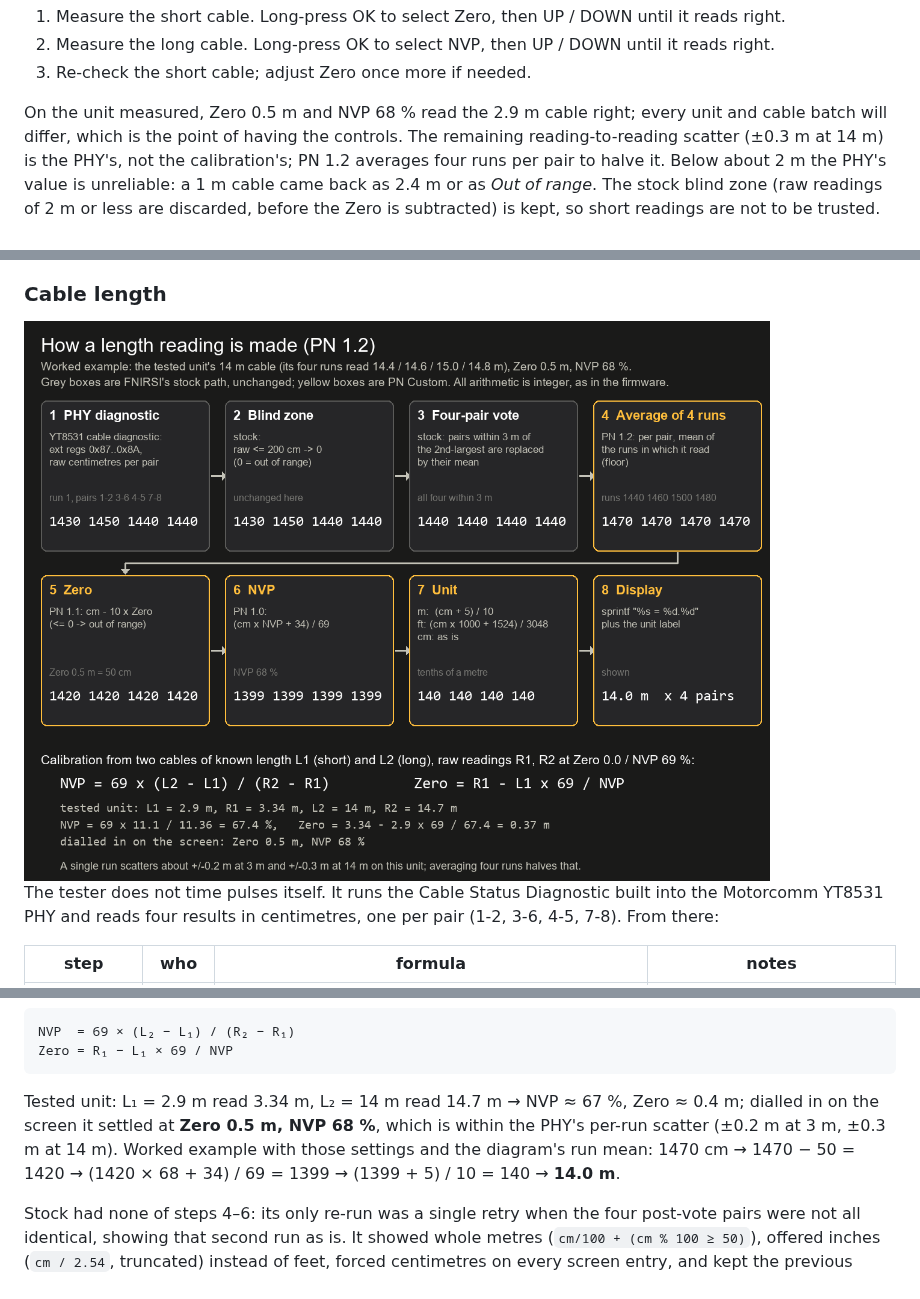
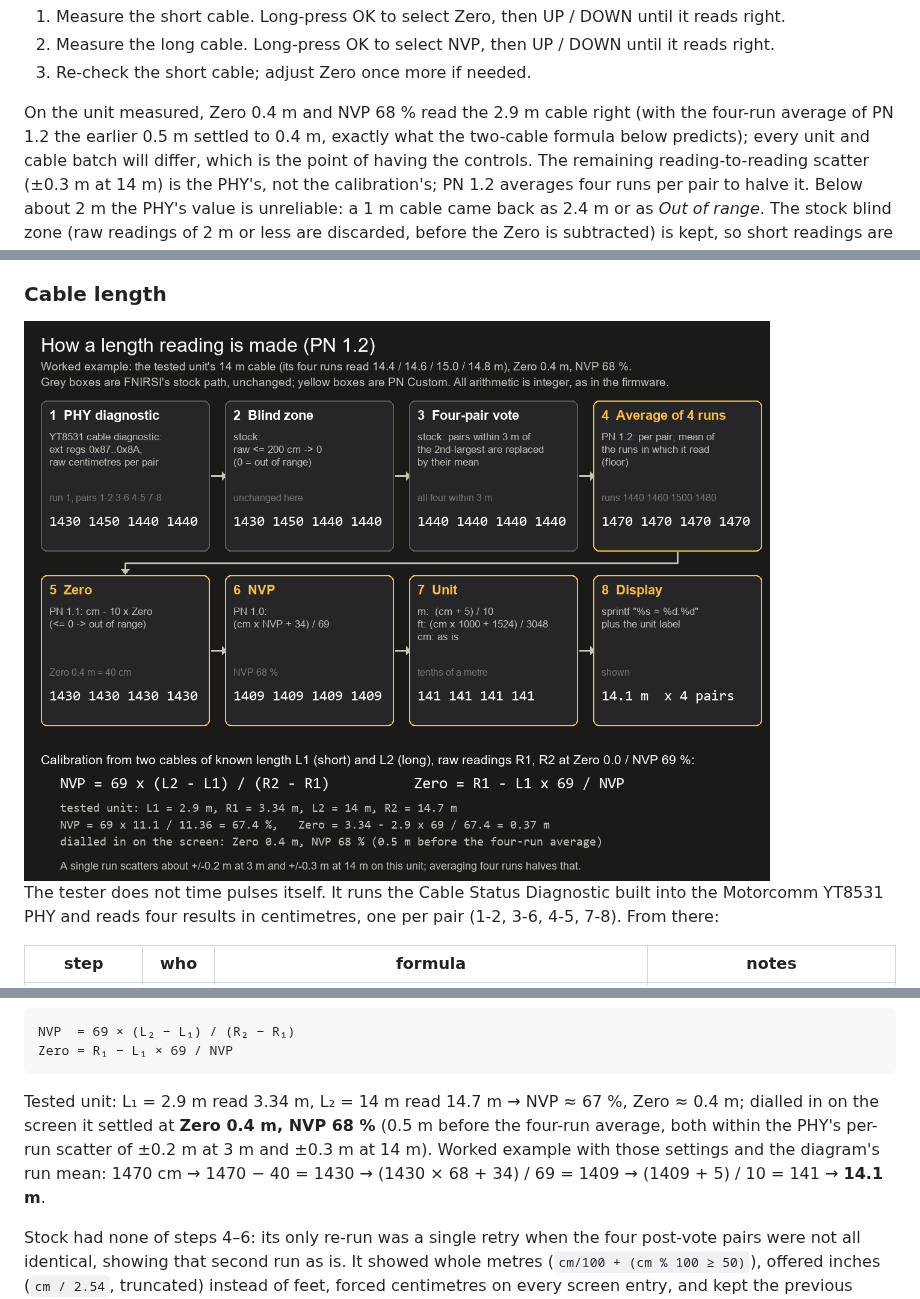
Before and after one commit to patnawa/LPM-10A_PN_Custom, a Markdown page: README.md, 3 parts joined by grey strips. Rendered like a GitHub page; pictures changed too: docs/img/length_pipeline.png.

Commit message:
Calibration of the tested unit settled at Zero 0.4 m / NVP 68 % with the four-run average
Co-Authored-By: Claude Opus 5 <noreply@anthropic.com>

````diff
--- a/README.md
+++ b/README.md
@@ -221,7 +221,9 @@ more):
 2. Measure the long cable. Long-press OK to select NVP, then UP / DOWN until it reads right.
 3. Re-check the short cable; adjust Zero once more if needed.
 
-On the unit measured, Zero 0.5 m and NVP 68 % read the 2.9 m cable right; every unit and
+On the unit measured, Zero 0.4 m and NVP 68 % read the 2.9 m cable right (with the four-run
+average of PN 1.2 the earlier 0.5 m settled to 0.4 m, exactly what the two-cable formula
+below predicts); every unit and
 cable batch will differ, which is the point of having the controls. The remaining
 reading-to-reading scatter (±0.3 m at 14 m) is the PHY's, not the calibration's; PN 1.2
 averages four runs per pair to halve it. Below about 2 m the PHY's
@@ -271,10 +273,10 @@ Zero = R₁ − L₁ × 69 / NVP
 ```
 
 Tested unit: L₁ = 2.9 m read 3.34 m, L₂ = 14 m read 14.7 m → NVP ≈ 67 %, Zero ≈ 0.4 m;
-dialled in on the screen it settled at **Zero 0.5 m, NVP 68 %**, which is within the
-PHY's per-run scatter (±0.2 m at 3 m, ±0.3 m at 14 m). Worked example with those settings
-and the diagram's run mean: 1470 cm → 1470 − 50 = 1420 → (1420 × 68 + 34) / 69 = 1399 →
-(1399 + 5) / 10 = 140 → **14.0 m**.
+dialled in on the screen it settled at **Zero 0.4 m, NVP 68 %** (0.5 m before the four-run
+average, both within the PHY's per-run scatter of ±0.2 m at 3 m and ±0.3 m at 14 m). Worked
+example with those settings and the diagram's run mean: 1470 cm → 1470 − 40 = 1430 →
+(1430 × 68 + 34) / 69 = 1409 → (1409 + 5) / 10 = 141 → **14.1 m**.
 
 Stock had none of steps 4–6: its only re-run was a single retry when the four post-vote
 pairs were not all identical, showing that second run as is. It showed whole metres
````
Also changed, not shown: other parts of README.md (+2 -2 lines), LPM-10A/Firmware File/FORMULA-AUDIT.md (+2 -1 lines), docs/ROADMAP.md (+1 -1 lines), 2 other files.
